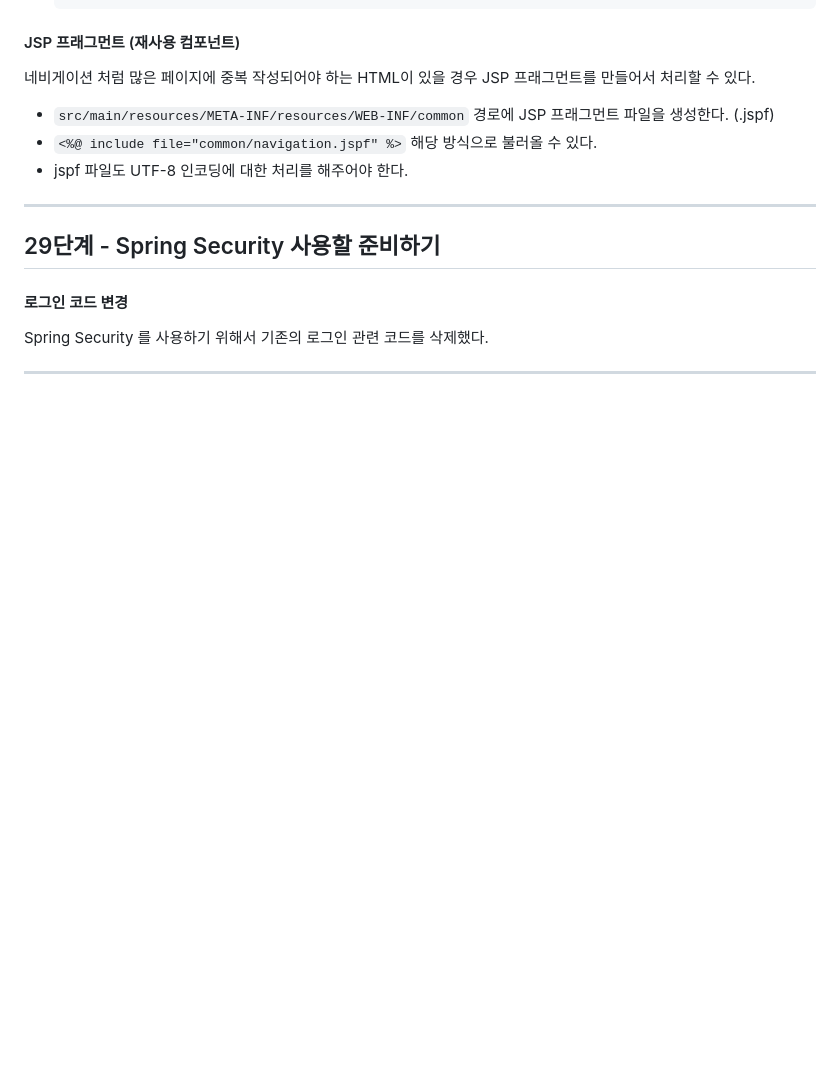
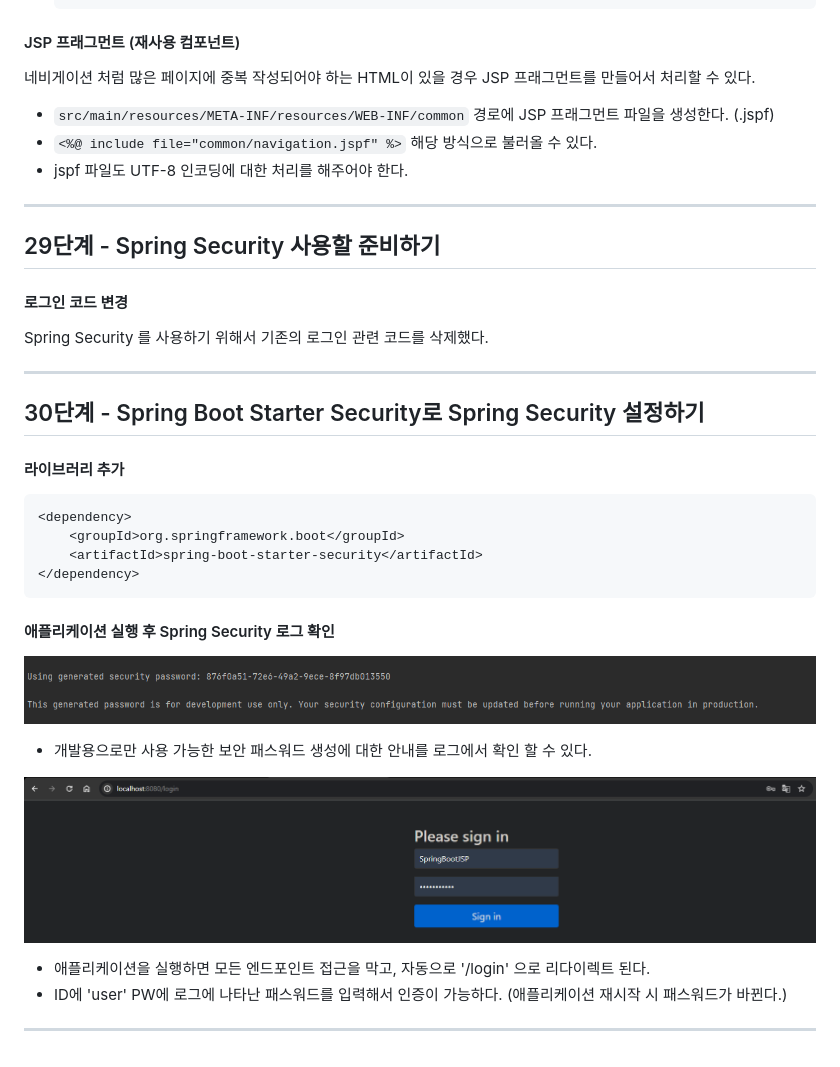
Before and after one commit to PhiloMonx1/learning-spring-and-spring-boot-3.x, a Markdown page: 06_Build_Java_Web_Application_with_Spring_Framework,_Spring_Boot_and_Hibernate/README.md, the part around the change. GitHub-like rendering; pictures changed too: 06_Build_Java_Web_Application_with_Spring_Framework,_Spring_Boot_and_Hibernate/image/spring-security-log.png (added), 06_Build_Java_Web_Application_with_Spring_Framework,_Spring_Boot_and_Hibernate/image/spring-security-login-page.png (added); blank space fills up the shorter version.

Commit message:
30단계 - Spring Boot Starter Security로 Spring Security 설정하기
*feat : 라이브러리 추가 `spring-boot-starter-security`
*docs : 스프링 시큐리티 추가 노트

````diff
--- a/06_Build_Java_Web_Application_with_Spring_Framework,_Spring_Boot_and_Hibernate/README.md
+++ b/06_Build_Java_Web_Application_with_Spring_Framework,_Spring_Boot_and_Hibernate/README.md
@@ -1199,3 +1199,22 @@ public class TodoService {
 Spring Security 를 사용하기 위해서 기존의 로그인 관련 코드를 삭제했다.
 
 ---
+
+## 30단계 - Spring Boot Starter Security로 Spring Security 설정하기
+
+#### 라이브러리 추가
+```xml
+<dependency>
+    <groupId>org.springframework.boot</groupId>
+    <artifactId>spring-boot-starter-security</artifactId>
+</dependency>
+```
+
+#### 애플리케이션 실행 후 Spring Security 로그 확인
+![spring-security-log.png](image/spring-security-log.png)
+- 개발용으로만 사용 가능한 보안 패스워드 생성에 대한 안내를 로그에서 확인 할 수 있다.
+
+![spring-security-login-page.png](image/spring-security-login-page.png)
+- 애플리케이션을 실행하면 모든 엔드포인트 접근을 막고, 자동으로 '/login' 으로 리다이렉트 된다.
+- ID에 'user' PW에 로그에 나타난 패스워드를 입력해서 인증이 가능하다. (애플리케이션 재시작 시 패스워드가 바뀐다.)
+---
````
Also changed, not shown: 1 other file.
